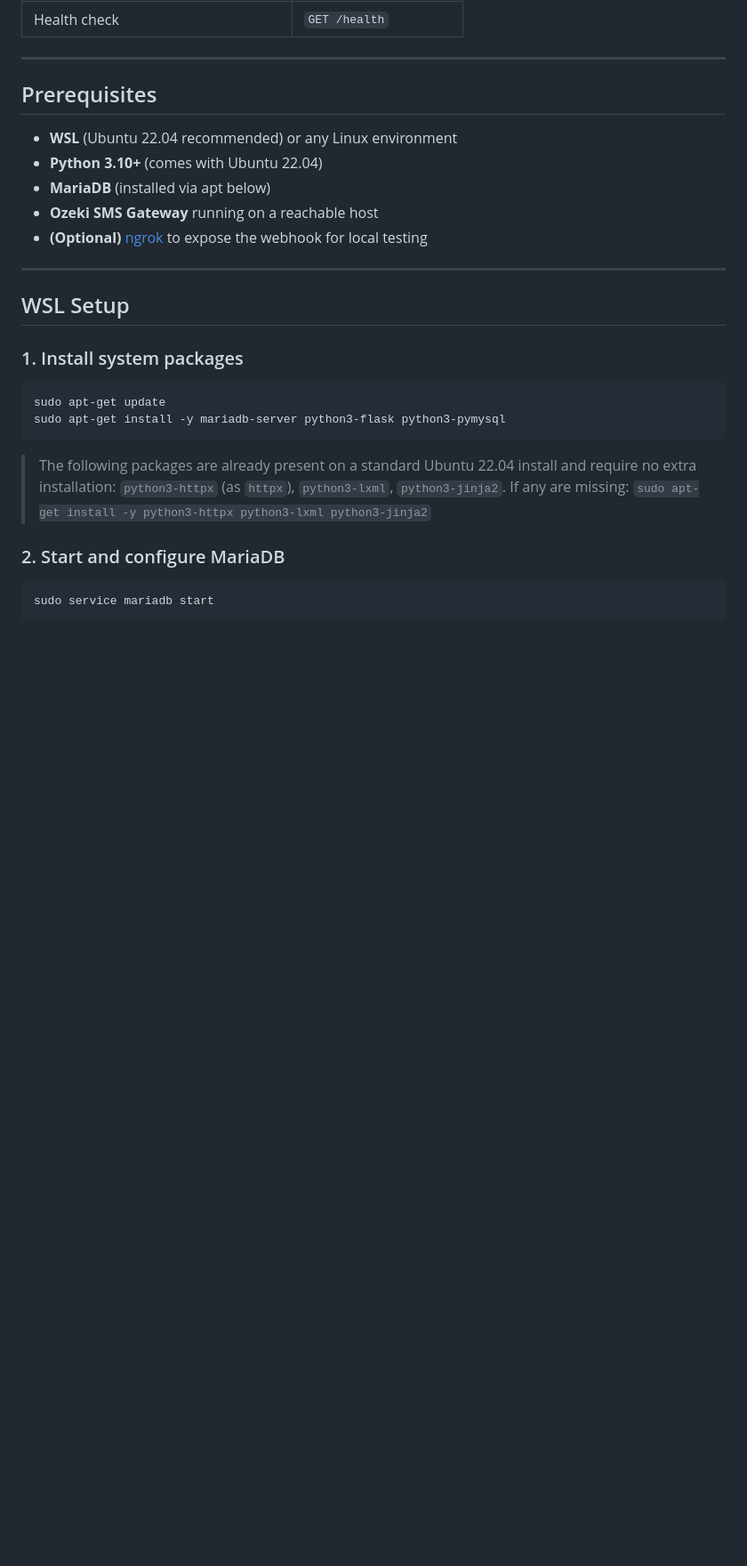
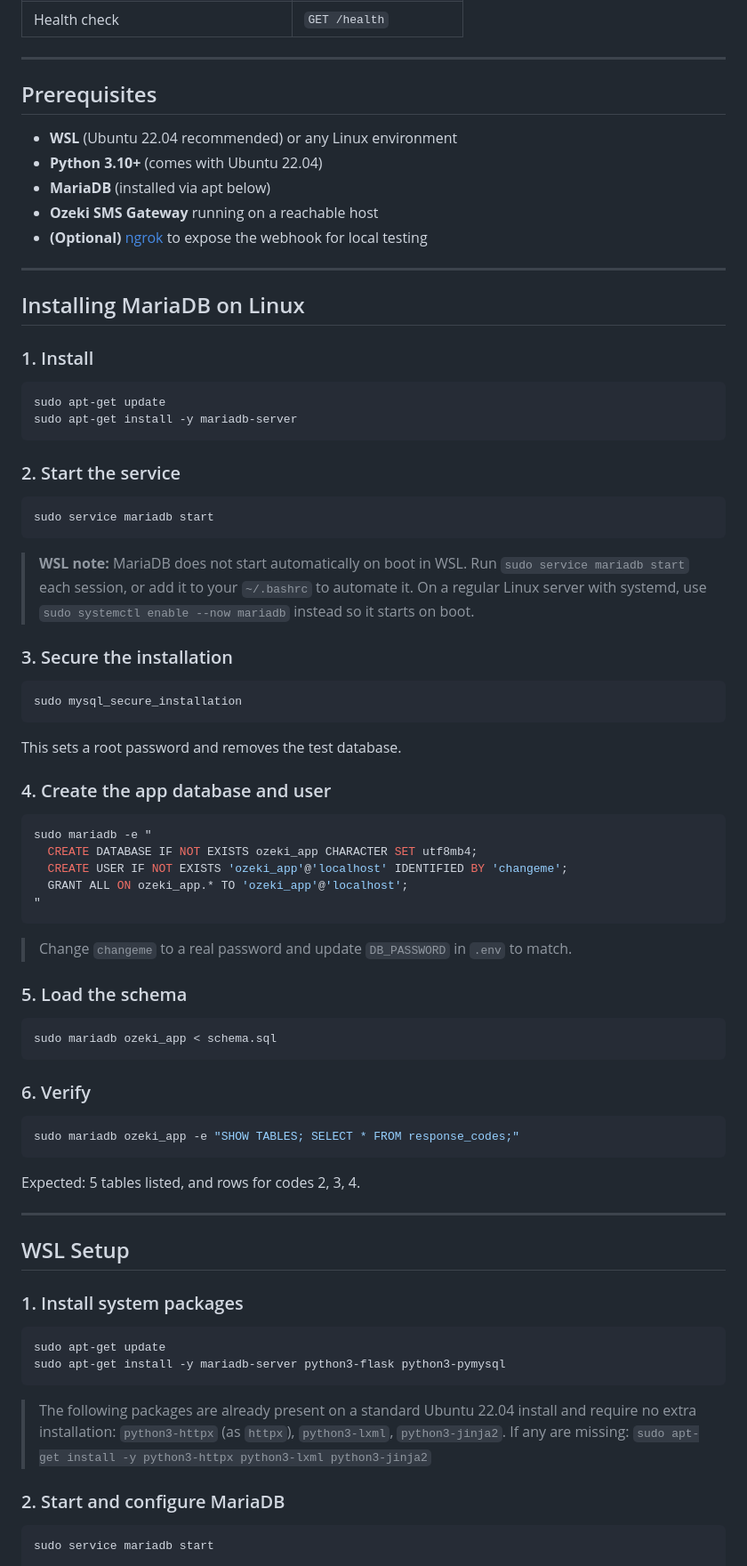
Before and after one commit to raphaelkenyuri/ozeki-sms-portal, a Markdown page: README.md, the part around one of its changes. Shown at 89% size. GitHub-like rendering; blank space fills up the shorter version.

Commit message:
docs: add MariaDB installation instructions to README
Covers install, service start, secure installation, DB/user creation,
schema load, and verification — including WSL vs systemd note.

Co-Authored-By: Claude <noreply@anthropic.com>

````diff
--- a/README.md
+++ b/README.md
@@ -93,6 +94,60 @@ This MVP was built for testing Ozeki SMS Gateway integration. The typical workfl
 - **MariaDB** (installed via apt below)
 - **Ozeki SMS Gateway** running on a reachable host
 - **(Optional)** [ngrok](https://ngrok.com) to expose the webhook for local testing
+
+---
+
+## Installing MariaDB on Linux
+
+### 1. Install
+
+```bash
+sudo apt-get update
+sudo apt-get install -y mariadb-server
+```
+
+### 2. Start the service
+
+```bash
+sudo service mariadb start
+```
+
+> **WSL note:** MariaDB does not start automatically on boot in WSL. Run `sudo service mariadb start` each session, or add it to your `~/.bashrc` to automate it.
+> On a regular Linux server with systemd, use `sudo systemctl enable --now mariadb` instead so it starts on boot.
+
+### 3. Secure the installation
+
+```bash
+sudo mysql_secure_installation
+```
+
+This sets a root password and removes the test database.
+
+### 4. Create the app database and user
+
+```bash
+sudo mariadb -e "
+  CREATE DATABASE IF NOT EXISTS ozeki_app CHARACTER SET utf8mb4;
+  CREATE USER IF NOT EXISTS 'ozeki_app'@'localhost' IDENTIFIED BY 'changeme';
+  GRANT ALL ON ozeki_app.* TO 'ozeki_app'@'localhost';
+"
+```
+
+> Change `changeme` to a real password and update `DB_PASSWORD` in `.env` to match.
+
+### 5. Load the schema
+
+```bash
+sudo mariadb ozeki_app < schema.sql
+```
+
+### 6. Verify
+
+```bash
+sudo mariadb ozeki_app -e "SHOW TABLES; SELECT * FROM response_codes;"
+```
+
+Expected: 5 tables listed, and rows for codes 2, 3, 4.
 
 ---
 
````
Also changed, not shown: other parts of README.md (+1 -0 lines).
